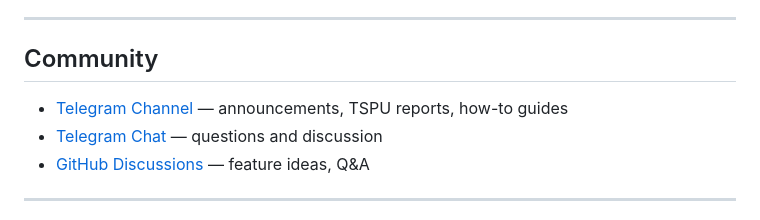
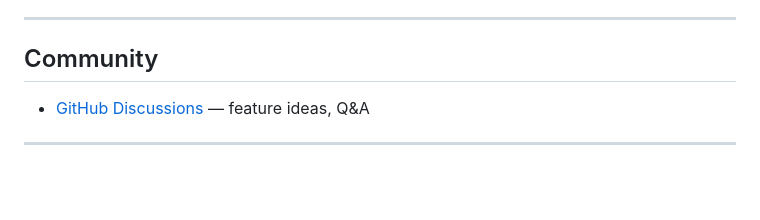
Before and after one commit to tiredvpn/tiredvpn, a Markdown page: README.md, the part around the change. Drawn GitHub-style; blank space fills up the shorter version.

Commit message:
fix: remove Telegram links from Community section
Telegram channels not created yet, premature to list them.
Keep only GitHub Discussions link for now.

Context: reviewed README after initial marketing push, removed
references to channels that don't exist yet.

```diff
--- a/README.md
+++ b/README.md
@@ -398,8 +398,6 @@ Before submitting a pull request:
 
 ## Community
 
-- [Telegram Channel](https://t.me/tiredvpn) — announcements, TSPU reports, how-to guides
-- [Telegram Chat](https://t.me/tiredvpn_chat) — questions and discussion
 - [GitHub Discussions](https://github.com/tiredvpn/tiredvpn/discussions) — feature ideas, Q&A
 
 ---
```
